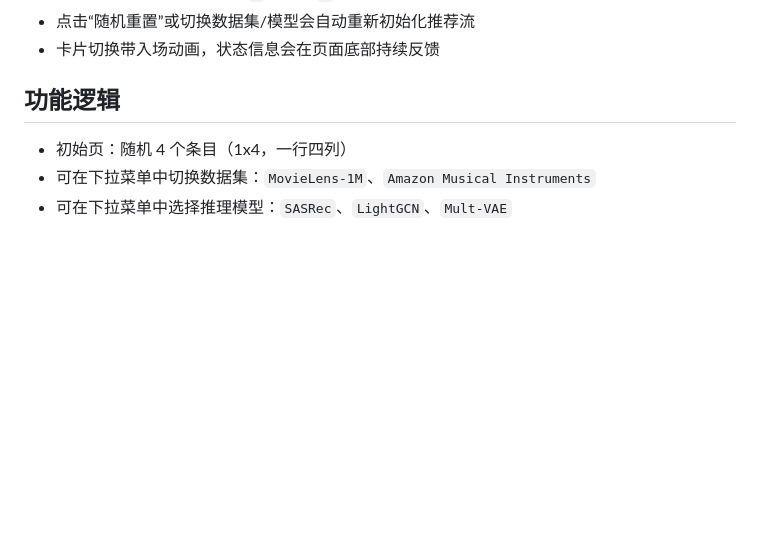
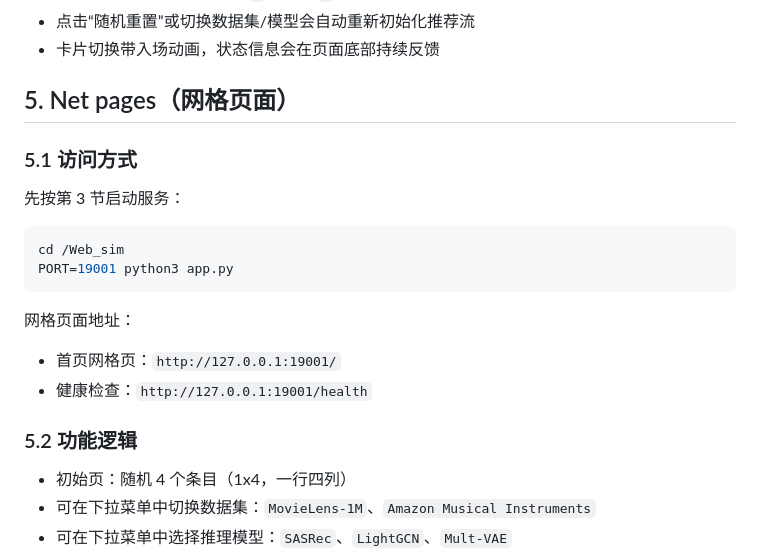
Before and after one commit to franz-chang/Web_simulation, a Markdown page: README.md, the part around the change. Rendered like a GitHub page; blank space fills up the shorter version.

Commit message:
new comment

````diff
--- a/README.md
+++ b/README.md
@@ -82,7 +82,23 @@ PORT=19002 ./stop_swipe_page.sh
 - 点击“随机重置”或切换数据集/模型会自动重新初始化推荐流
 - 卡片切换带入场动画，状态信息会在页面底部持续反馈
 
-## 功能逻辑
+## 5. Net pages（网格页面）
+
+### 5.1 访问方式
+
+先按第 3 节启动服务：
+
+```bash
+cd /Web_sim
+PORT=19001 python3 app.py
+```
+
+网格页面地址：
+
+- 首页网格页：`http://127.0.0.1:19001/`
+- 健康检查：`http://127.0.0.1:19001/health`
+
+### 5.2 功能逻辑
 
 - 初始页：随机 4 个条目（1x4，一行四列）
 - 可在下拉菜单中切换数据集：`MovieLens-1M`、`Amazon Musical Instruments`
````
